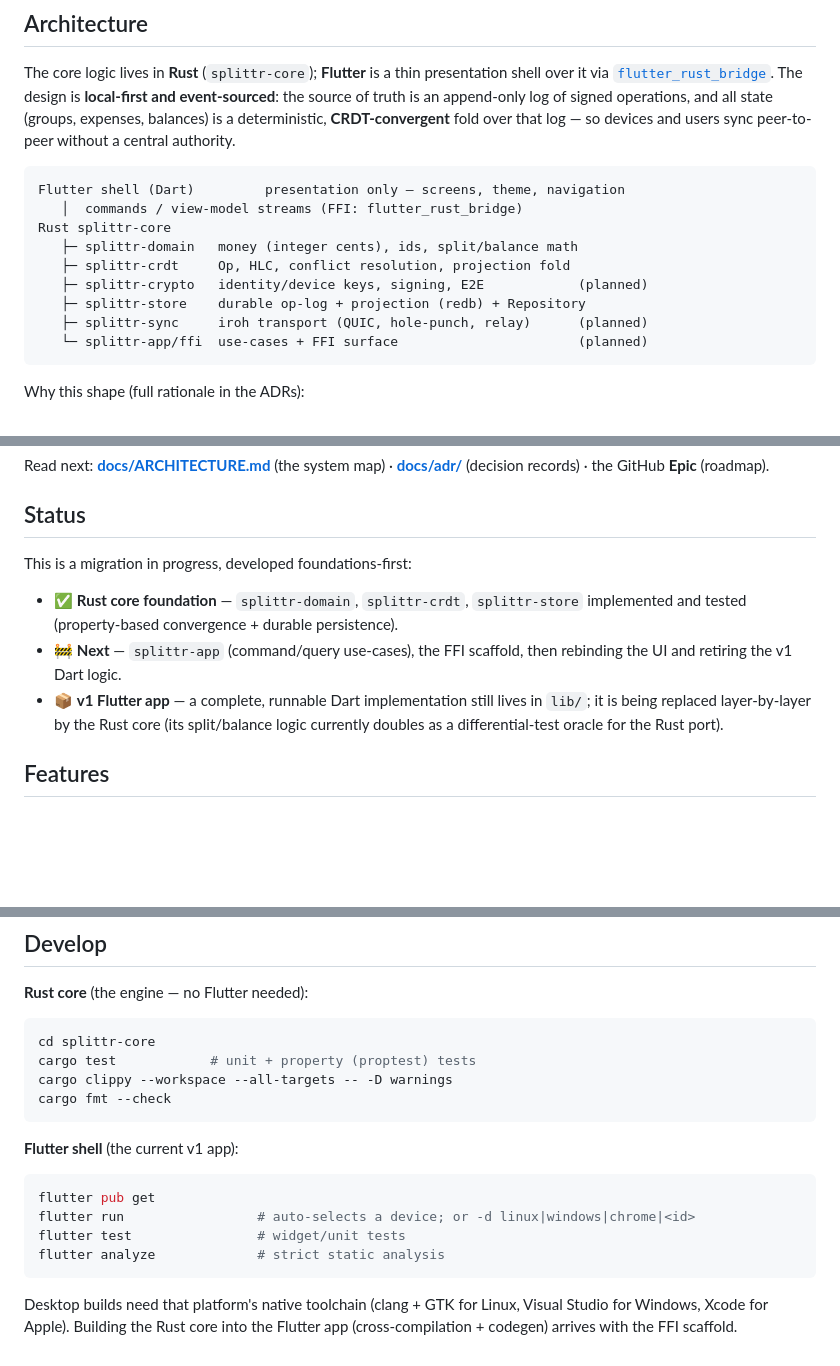
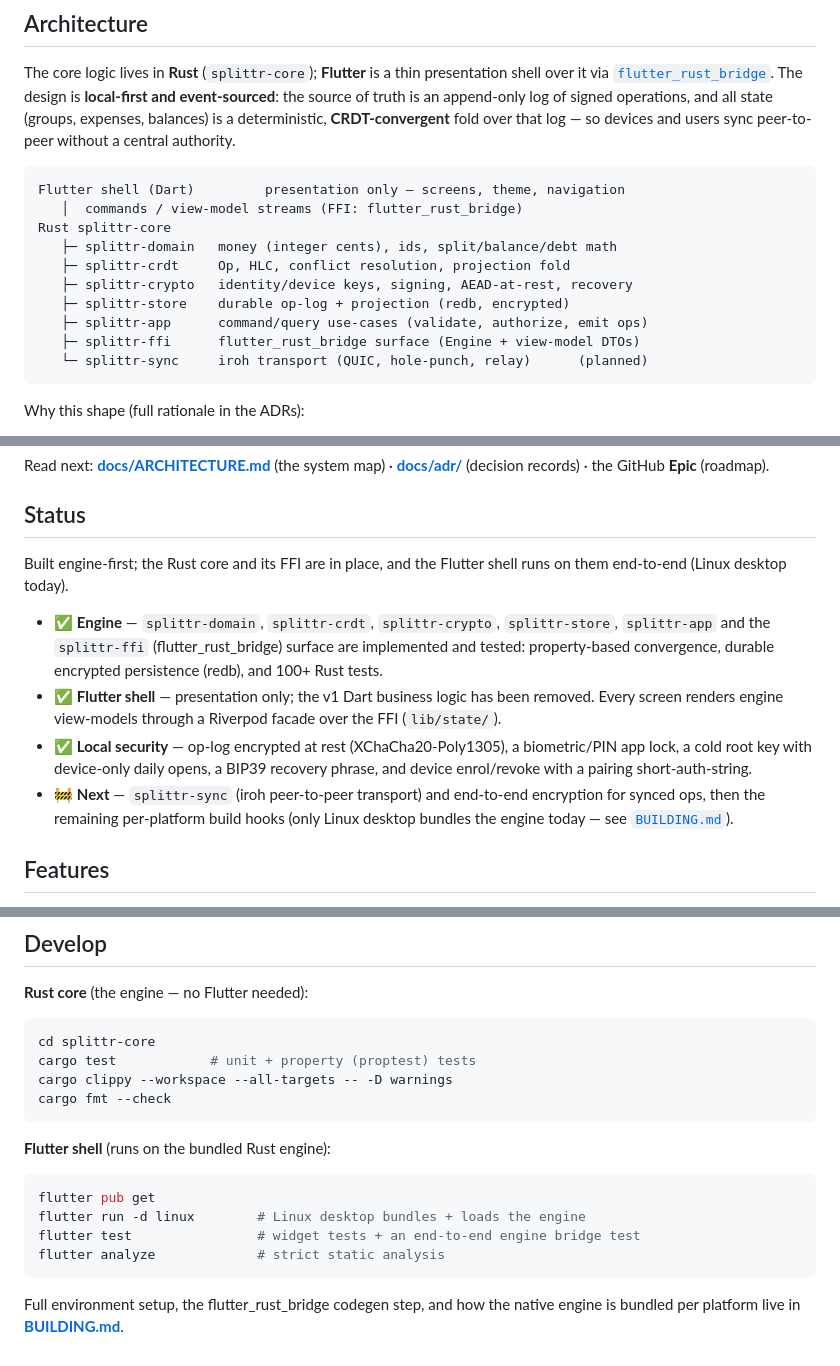
Before and after one commit to mtottenh/Splittr, a Markdown page: README.md, 3 parts joined by grey strips. Rendered like a GitHub page; blank space fills up the shorter version.

````diff
--- a/README.md
+++ b/README.md
@@ -26,12 +26,13 @@ sync peer-to-peer without a central authority.
 Flutter shell (Dart)         presentation only — screens, theme, navigation
    │  commands / view-model streams (FFI: flutter_rust_bridge)
 Rust splittr-core
-   ├─ splittr-domain   money (integer cents), ids, split/balance math
+   ├─ splittr-domain   money (integer cents), ids, split/balance/debt math
    ├─ splittr-crdt     Op, HLC, conflict resolution, projection fold
-   ├─ splittr-crypto   identity/device keys, signing, E2E            (planned)
-   ├─ splittr-store    durable op-log + projection (redb) + Repository
-   ├─ splittr-sync     iroh transport (QUIC, hole-punch, relay)      (planned)
-   └─ splittr-app/ffi  use-cases + FFI surface                       (planned)
+   ├─ splittr-crypto   identity/device keys, signing, AEAD-at-rest, recovery
+   ├─ splittr-store    durable op-log + projection (redb, encrypted)
+   ├─ splittr-app      command/query use-cases (validate, authorize, emit ops)
+   ├─ splittr-ffi      flutter_rust_bridge surface (Engine + view-model DTOs)
+   └─ splittr-sync     iroh transport (QUIC, hole-punch, relay)      (planned)
 ```
 
 Why this shape (full rationale in the ADRs):
@@ -54,15 +55,22 @@ Read next:
 
 ## Status
 
-This is a migration in progress, developed foundations-first:
+Built engine-first; the Rust core and its FFI are in place, and the Flutter
+shell runs on them end-to-end (Linux desktop today).
 
-- ✅ **Rust core foundation** — `splittr-domain`, `splittr-crdt`, `splittr-store`
-  implemented and tested (property-based convergence + durable persistence).
-- 🚧 **Next** — `splittr-app` (command/query use-cases), the FFI scaffold, then
-  rebinding the UI and retiring the v1 Dart logic.
-- 📦 **v1 Flutter app** — a complete, runnable Dart implementation still lives in
-  `lib/`; it is being replaced layer-by-layer by the Rust core (its split/balance
-  logic currently doubles as a differential-test oracle for the Rust port).
+- ✅ **Engine** — `splittr-domain`, `splittr-crdt`, `splittr-crypto`,
+  `splittr-store`, `splittr-app` and the `splittr-ffi` (flutter_rust_bridge)
+  surface are implemented and tested: property-based convergence, durable
+  encrypted persistence (redb), and 100+ Rust tests.
+- ✅ **Flutter shell** — presentation only; the v1 Dart business logic has been
+  removed. Every screen renders engine view-models through a Riverpod facade
+  over the FFI (`lib/state/`).
+- ✅ **Local security** — op-log encrypted at rest (XChaCha20-Poly1305), a
+  biometric/PIN app lock, a cold root key with device-only daily opens, a BIP39
+  recovery phrase, and device enrol/revoke with a pairing short-auth-string.
+- 🚧 **Next** — `splittr-sync` (iroh peer-to-peer transport) and end-to-end
+  encryption for synced ops, then the remaining per-platform build hooks (only
+  Linux desktop bundles the engine today — see [`BUILDING.md`](BUILDING.md)).
 
 ## Features
 
@@ -95,15 +103,14 @@ cargo clippy --workspace --all-targets -- -D warnings
 cargo fmt --check
 ```
 
-**Flutter shell** (the current v1 app):
+**Flutter shell** (runs on the bundled Rust engine):
 
 ```bash
 flutter pub get
-flutter run                 # auto-selects a device; or -d linux|windows|chrome|<id>
-flutter test                # widget/unit tests
+flutter run -d linux        # Linux desktop bundles + loads the engine
+flutter test                # widget tests + an end-to-end engine bridge test
 flutter analyze             # strict static analysis
 ```
 
-Desktop builds need that platform's native toolchain (clang + GTK for Linux,
-Visual Studio for Windows, Xcode for Apple). Building the Rust core into the
-Flutter app (cross-compilation + codegen) arrives with the FFI scaffold.
+Full environment setup, the flutter_rust_bridge codegen step, and how the
+native engine is bundled per platform live in [**BUILDING.md**](BUILDING.md).
````
Also changed, not shown: BUILDING.md (added, +142 -0 lines).
